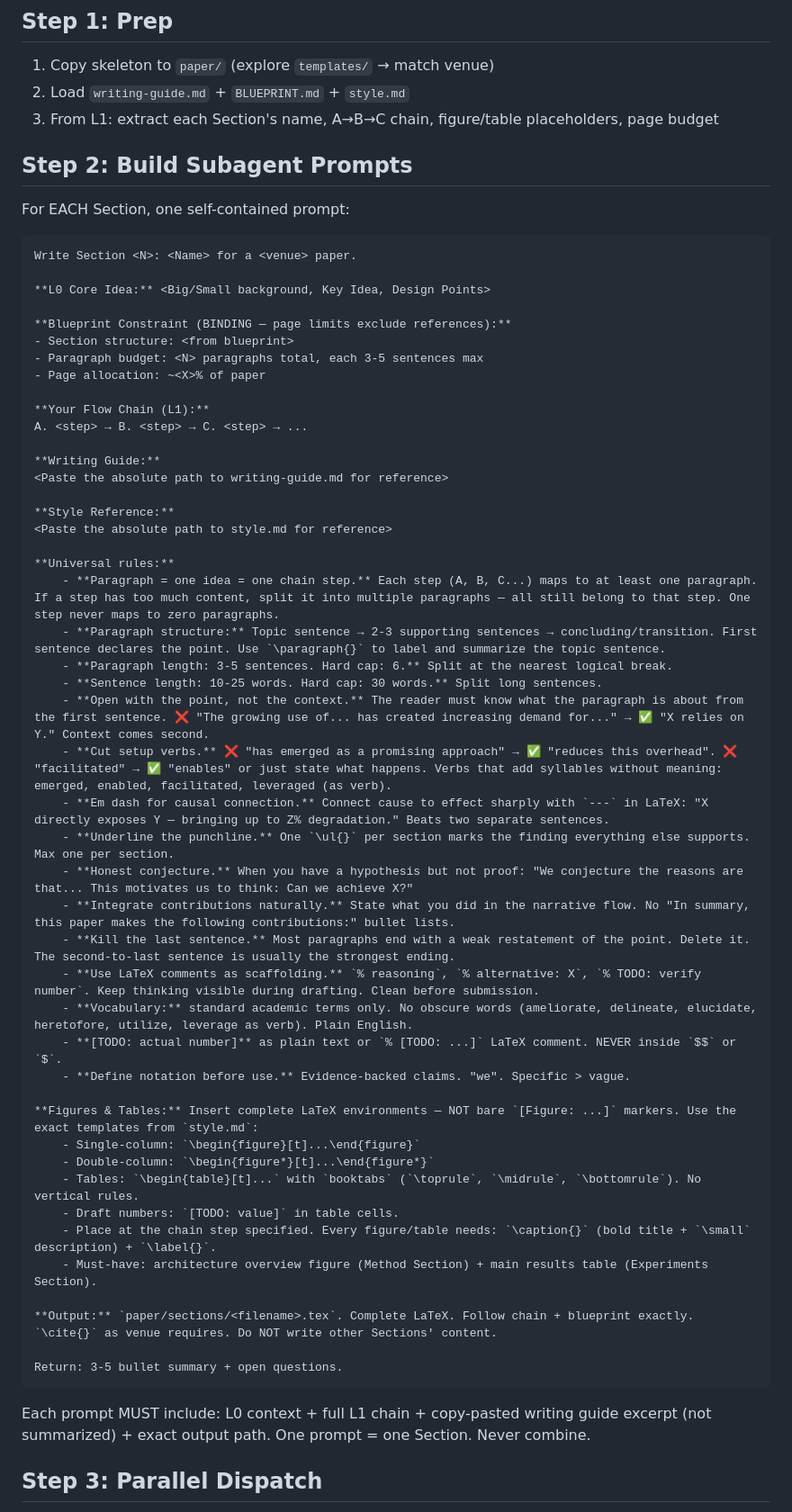
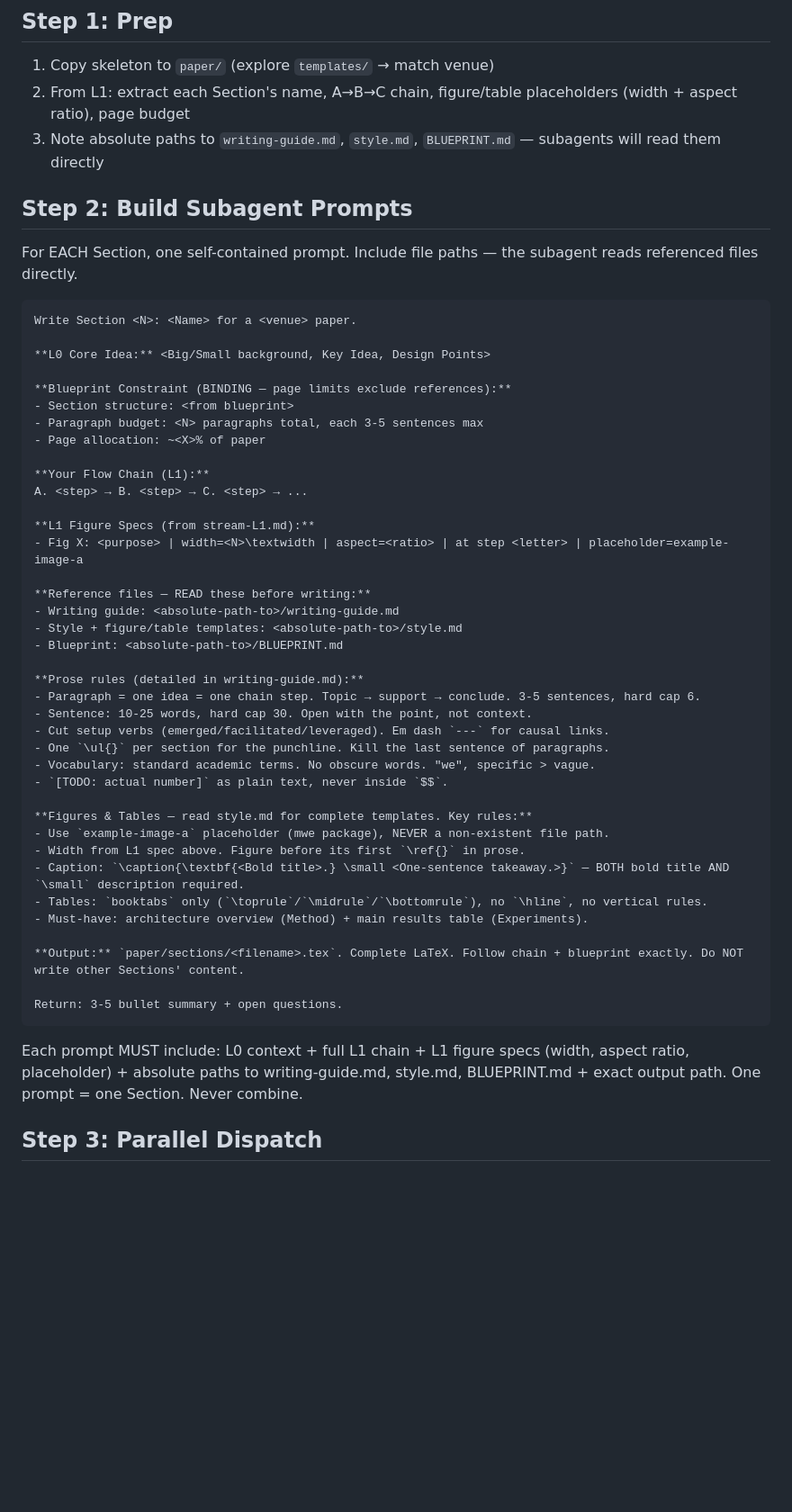
Before and after one commit to Deadpoolmine/systematic-research-skills, a Markdown page: skills/paper-writing/l2-parallel-writing.md, the part around one of its changes. Shown at 90% size. Rendered like a GitHub page; blank space fills up the shorter version.

````diff
--- a/skills/paper-writing/l2-parallel-writing.md
+++ b/skills/paper-writing/l2-parallel-writing.md
@@ -44,12 +44,12 @@ digraph l2_flow {
 ## Step 1: Prep
 
 1. Copy skeleton to `paper/` (explore `templates/` → match venue)
-2. Load `writing-guide.md` + `BLUEPRINT.md` + `style.md`
-3. From L1: extract each Section's name, A→B→C chain, figure/table placeholders, page budget
+2. From L1: extract each Section's name, A→B→C chain, figure/table placeholders (width + aspect ratio), page budget
+3. Note absolute paths to `writing-guide.md`, `style.md`, `BLUEPRINT.md` — subagents will read them directly
 
 ## Step 2: Build Subagent Prompts
 
-For EACH Section, one self-contained prompt:
+For EACH Section, one self-contained prompt. Include file paths — the subagent reads referenced files directly.
 
 ```markdown
 Write Section <N>: <Name> for a <venue> paper.
@@ -64,44 +64,36 @@ Write Section <N>: <Name> for a <venue> paper.
 **Your Flow Chain (L1):**
 A. <step> → B. <step> → C. <step> → ...
 
-**Writing Guide:**
-<Paste the absolute path to writing-guide.md for reference>
+**L1 Figure Specs (from stream-L1.md):**
+- Fig X: <purpose> | width=<N>\textwidth | aspect=<ratio> | at step <letter> | placeholder=example-image-a
 
-**Style Reference:**
-<Paste the absolute path to style.md for reference>
+**Reference files — READ these before writing:**
+- Writing guide: <absolute-path-to>/writing-guide.md
+- Style + figure/table templates: <absolute-path-to>/style.md
+- Blueprint: <absolute-path-to>/BLUEPRINT.md
 
-**Universal rules:**
-    - **Paragraph = one idea = one chain step.** Each step (A, B, C...) maps to at least one paragraph. If a step has too much content, split it into multiple paragraphs — all still belong to that step. One step never maps to zero paragraphs.
-    - **Paragraph structure:** Topic sentence → 2-3 supporting sentences → concluding/transition. First sentence declares the point. Use `\paragraph{}` to label and summarize the topic sentence.
-    - **Paragraph length: 3-5 sentences. Hard cap: 6.** Split at the nearest logical break.
-    - **Sentence length: 10-25 words. Hard cap: 30 words.** Split long sentences.
-    - **Open with the point, not the context.** The reader must know what the paragraph is about from the first sentence. ❌ "The growing use of... has created increasing demand for..." → ✅ "X relies on Y." Context comes second.
-    - **Cut setup verbs.** ❌ "has emerged as a promising approach" → ✅ "reduces this overhead". ❌ "facilitated" → ✅ "enables" or just state what happens. Verbs that add syllables without meaning: emerged, enabled, facilitated, leveraged (as verb).
-    - **Em dash for causal connection.** Connect cause to effect sharply with `---` in LaTeX: "X directly exposes Y — bringing up to Z% degradation." Beats two separate sentences.
-    - **Underline the punchline.** One `\ul{}` per section marks the finding everything else supports. Max one per section.
-    - **Honest conjecture.** When you have a hypothesis but not proof: "We conjecture the reasons are that... This motivates us to think: Can we achieve X?"
-    - **Integrate contributions naturally.** State what you did in the narrative flow. No "In summary, this paper makes the following contributions:" bullet lists.
-    - **Kill the last sentence.** Most paragraphs end with a weak restatement of the point. Delete it. The second-to-last sentence is usually the strongest ending.
-    - **Use LaTeX comments as scaffolding.** `% reasoning`, `% alternative: X`, `% TODO: verify number`. Keep thinking visible during drafting. Clean before submission.
-    - **Vocabulary:** standard academic terms only. No obscure words (ameliorate, delineate, elucidate, heretofore, utilize, leverage as verb). Plain English.
-    - **[TODO: actual number]** as plain text or `% [TODO: ...]` LaTeX comment. NEVER inside `$$` or `$`.
-    - **Define notation before use.** Evidence-backed claims. "we". Specific > vague.
+**Prose rules (detailed in writing-guide.md):**
+- Paragraph = one idea = one chain step. Topic → support → conclude. 3-5 sentences, hard cap 6.
+- Sentence: 10-25 words, hard cap 30. Open with the point, not context.
+- Cut setup verbs (emerged/facilitated/leveraged). Em dash `---` for causal links.
+- One `\ul{}` per section for the punchline. Kill the last sentence of paragraphs.
+- Vocabulary: standard academic terms. No obscure words. "we", specific > vague.
+- `[TODO: actual number]` as plain text, never inside `$$`.
 
-**Figures & Tables:** Insert complete LaTeX environments — NOT bare `[Figure: ...]` markers. Use the exact templates from `style.md`:
-    - Single-column: `\begin{figure}[t]...\end{figure}`
-    - Double-column: `\begin{figure*}[t]...\end{figure*}`
-    - Tables: `\begin{table}[t]...` with `booktabs` (`\toprule`, `\midrule`, `\bottomrule`). No vertical rules.
-    - Draft numbers: `[TODO: value]` in table cells.
-    - Place at the chain step specified. Every figure/table needs: `\caption{}` (bold title + `\small` description) + `\label{}`.
-    - Must-have: architecture overview figure (Method Section) + main results table (Experiments Section).
+**Figures & Tables — read style.md for complete templates. Key rules:**
+- Use `example-image-a` placeholder (mwe package), NEVER a non-existent file path.
+- Width from L1 spec above. Figure before its first `\ref{}` in prose.
+- Caption: `\caption{\textbf{<Bold title>.} \small <One-sentence takeaway.>}` — BOTH bold title AND `\small` description required.
+- Tables: `booktabs` only (`\toprule`/`\midrule`/`\bottomrule`), no `\hline`, no vertical rules.
+- Must-have: architecture overview (Method) + main results table (Experiments).
 
-**Output:** `paper/sections/<filename>.tex`. Complete LaTeX. Follow chain + blueprint exactly. `\cite{}` as venue requires. Do NOT write other Sections' content.
+**Output:** `paper/sections/<filename>.tex`. Complete LaTeX. Follow chain + blueprint exactly. Do NOT write other Sections' content.
 
 Return: 3-5 bullet summary + open questions.
 ```
 
 <HARD-GATE-PROMPT>
-Each prompt MUST include: L0 context + full L1 chain + copy-pasted writing guide excerpt (not summarized) + exact output path.
+Each prompt MUST include: L0 context + full L1 chain + L1 figure specs (width, aspect ratio, placeholder) + absolute paths to writing-guide.md, style.md, BLUEPRINT.md + exact output path.
 One prompt = one Section. Never combine.
 </HARD-GATE-PROMPT>
 
````
Also changed, not shown: other parts of skills/paper-writing/l2-parallel-writing.md (+13 -3 lines), skills/paper-writing/l1-chapter-structure.md (+32 -2 lines), 1 other file.
